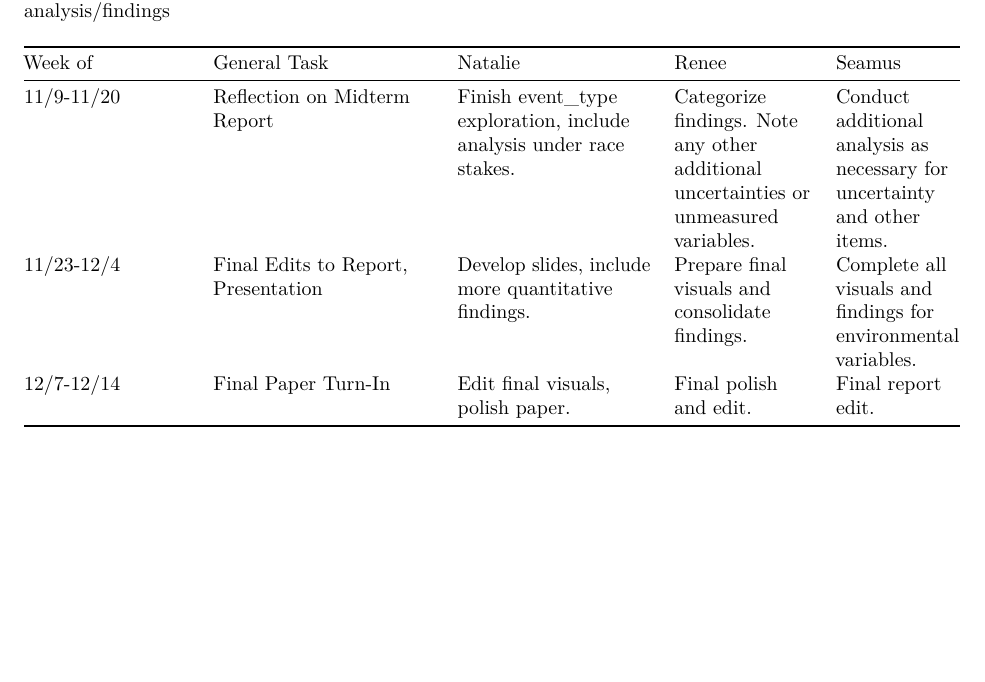
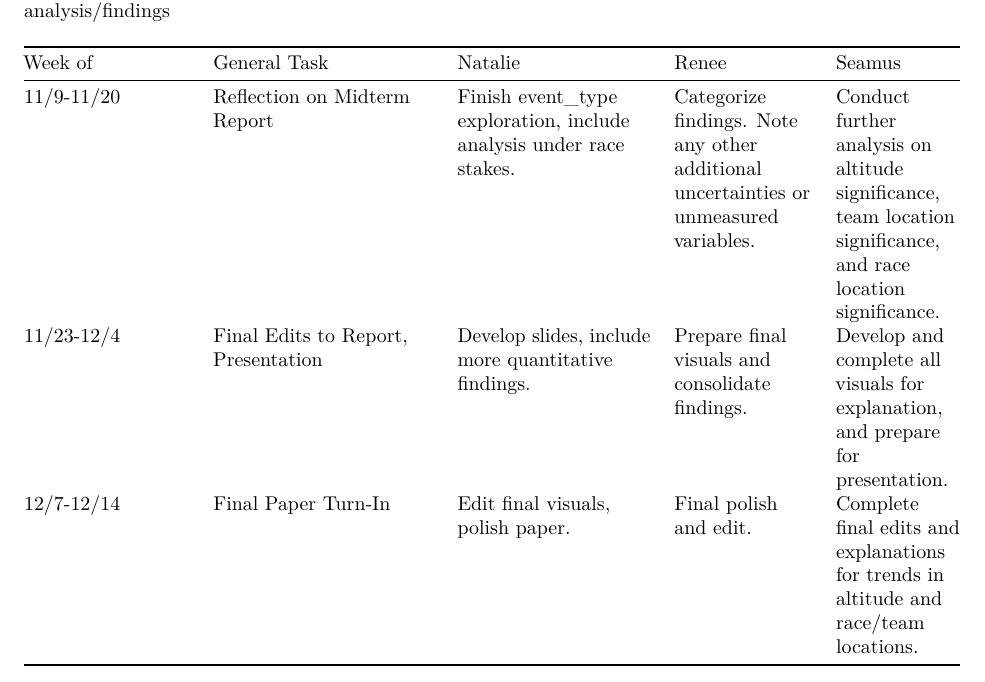
Before and after one commit to nataliemcnamara/STAT4410Project, an R Markdown document (Midterm_Report.Rmd): part of page 16 of 17, cut so that both start at the same text, the shorter picture padded with empty space. Rendered offline with R 4.5, knitr and Pandoc, then LaTeX, with nearby package versions; some code elsewhere in the file could not run offline.

Commit message:
Edit biweekly schedule - Seamus

```diff
--- a/Midterm_Report.Rmd
+++ b/Midterm_Report.Rmd
@@ -1131,9 +1131,9 @@ Completions since proposal:
 
 | Week of    | General Task   | Natalie      | Renee    | Seamus  |
 |------------|----------------|--------------|----------|---------|
-|11/9-11/20  |Reflection on Midterm Report|Finish event_type exploration, include analysis under race stakes.|Categorize findings. Note any other additional uncertainties or unmeasured variables.|Conduct additional analysis as necessary for uncertainty and other items.|
-|11/23-12/4  |Final Edits to Report, Presentation|Develop slides, include more quantitative findings.|Prepare final visuals and consolidate findings.|Complete all visuals and findings for environmental variables.|
-|12/7-12/14  |Final Paper Turn-In |Edit final visuals, polish paper.|Final polish and edit.|Final report edit.|
+|11/9-11/20  |Reflection on Midterm Report|Finish event_type exploration, include analysis under race stakes.|Categorize findings. Note any other additional uncertainties or unmeasured variables.|Conduct further analysis on altitude significance, team location significance, and race location significance.|
+|11/23-12/4  |Final Edits to Report, Presentation|Develop slides, include more quantitative findings.|Prepare final visuals and consolidate findings.|Develop and complete all visuals for explanation, and prepare for presentation.|
+|12/7-12/14  |Final Paper Turn-In |Edit final visuals, polish paper.|Final polish and edit.|Complete final edits and explanations for trends in altitude and race/team locations.|
 
 \newpage
 
```
